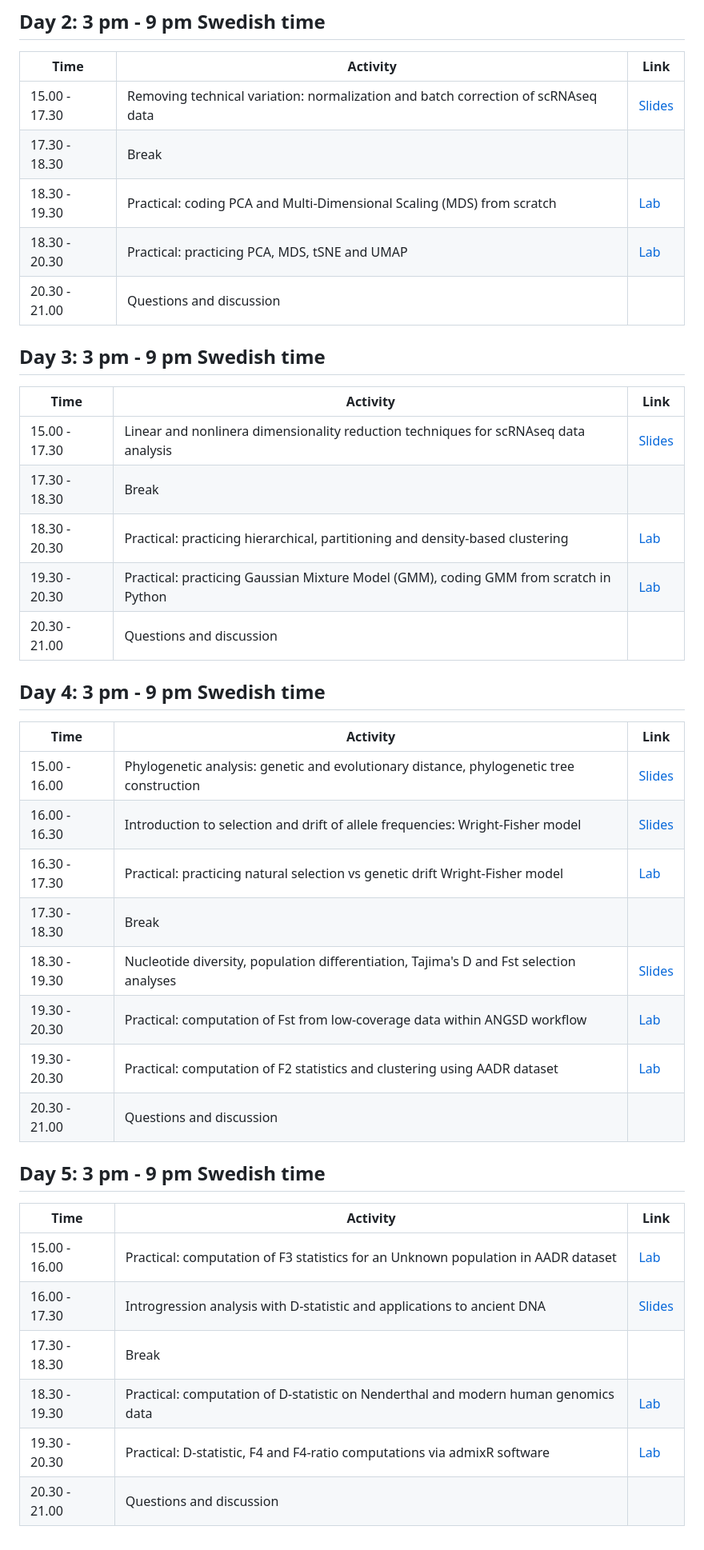
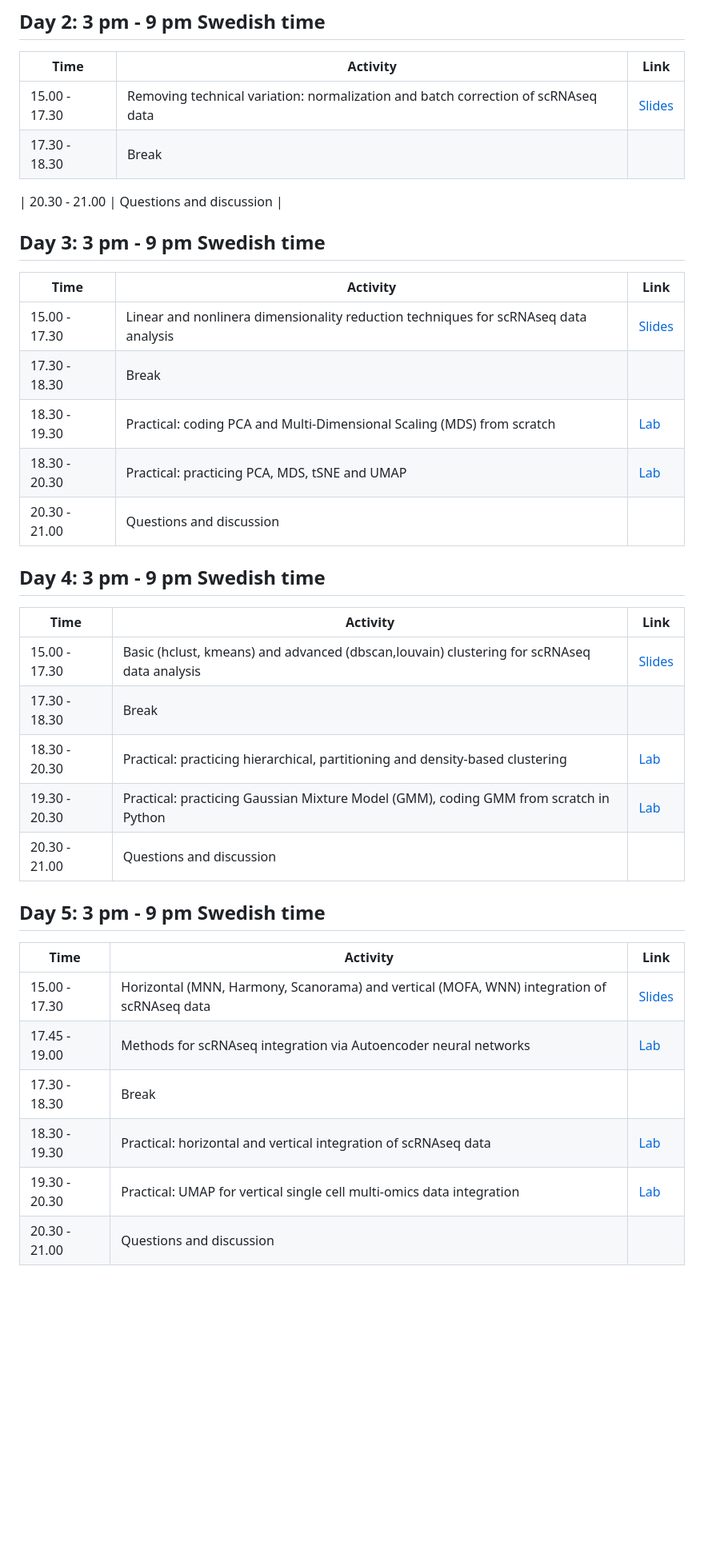
Before and after one commit to NikolayOskolkov/SBW2022, a Markdown page: README.md, the part around the change. Shown at 80% size. GitHub-like rendering; blank space fills up the shorter version.

Commit message:
added slides for Days 3, 4 and 5

```diff
--- a/README.md
+++ b/README.md
@@ -57,8 +57,7 @@ By completing this course, you will:
 |----------------|--------------------------------------------------------------------------------------------|------------------------------------------------------------------------------------------------------------------------------------------|
 | 15.00 - 17.30  | Removing technical variation: normalization and batch correction of scRNAseq data          | [Slides](https://github.com/NikolayOskolkov/SBW2022/blob/main/slides/Day2/SingleCell_PRStats_Oskolkov_session3.pdf)                                                                     |
 | 17.30 - 18.30  | Break                                                                                      |                                                                                                                |
-| 18.30 - 19.30  | Practical: coding PCA and Multi-Dimensional Scaling (MDS) from scratch                     | [Lab](https://html-preview.github.io/?url=https://github.com/NikolayOskolkov/PopGen_PopStructure/blob/main/practicals/Day2/pca_mds_toy_example.html)                                                                     |
-| 18.30 - 20.30  | Practical: practicing PCA, MDS, tSNE and UMAP                                              | [Lab](https://html-preview.github.io/?url=https://github.com/NikolayOskolkov/PopGen_PopStructure/blob/main/practicals/Day2/Dimension_Reduction_tutorial.html)                                                            |
+
 | 20.30 - 21.00  | Questions and discussion                                                                   |
 
 
@@ -69,8 +68,8 @@ By completing this course, you will:
 |----------------|--------------------------------------------------------------------------------------------|------------------------------------------------------------------------------------------------------------------------------------------|
 | 15.00 - 17.30  | Linear and nonlinera dimensionality reduction techniques for scRNAseq data analysis        | [Slides](https://github.com/NikolayOskolkov/SBW2022/blob/main/slides/Day3/SingleCell_PRStats_Oskolkov_session5.pdf)                                                                     |
 | 17.30 - 18.30  | Break                                                                                      |                                                                                                                |
-| 18.30 - 20.30  | Practical: practicing hierarchical, partitioning and density-based clustering              | [Lab](https://html-preview.github.io/?url=https://github.com/NikolayOskolkov/PopGen_PopStructure/blob/main/practicals/Day3/Clustering_Lab.html)                                                                          |
-| 19.30 - 20.30  | Practical: practicing Gaussian Mixture Model (GMM), coding GMM from scratch in Python      | [Lab](https://html-preview.github.io/?url=https://github.com/NikolayOskolkov/PopGen_PopStructure/blob/main/practicals/Day3/GMM_FromScratch.html)                                                                         |
+| 18.30 - 19.30  | Practical: coding PCA and Multi-Dimensional Scaling (MDS) from scratch                     | [Lab](https://html-preview.github.io/?url=https://github.com/NikolayOskolkov/PopGen_PopStructure/blob/main/practicals/Day2/pca_mds_toy_example.html)                                                                     |
+| 18.30 - 20.30  | Practical: practicing PCA, MDS, tSNE and UMAP                                              | [Lab](https://html-preview.github.io/?url=https://github.com/NikolayOskolkov/PopGen_PopStructure/blob/main/practicals/Day2/Dimension_Reduction_tutorial.html)                                                            |
 | 20.30 - 21.00  | Questions and discussion                                                                   |
 
 
@@ -79,23 +78,21 @@ By completing this course, you will:
 
 | Time           | Activity                                                                                   |Link                                                                                                            |
 |----------------|--------------------------------------------------------------------------------------------|------------------------------------------------------------------------------------------------------------------------------------------|
-| 15.00 - 16.00  | Phylogenetic analysis: genetic and evolutionary distance, phylogenetic tree construction   | [Slides](https://github.com/NikolayOskolkov/PopGen_PopStructure/blob/main/slides/Day3/PhylogeneticAnalysis.pdf)                                                                                     |
-| 16.00 - 16.30  | Introduction to selection and drift of allele frequencies: Wright-Fisher model             | [Slides](https://github.com/NikolayOskolkov/PopGen_PopStructure/blob/main/slides/Day4/selection.pdf)                                                                                                |
-| 16.30 - 17.30  | Practical: practicing natural selection vs genetic drift Wright-Fisher model               | [Lab](https://github.com/NikolayOskolkov/PopGen_PopStructure/blob/main/practicals/Day4/Selection_vs_Drift.ipynb)                                                                                     |
+| 15.00 - 17.30  | Basic (hclust, kmeans) and advanced (dbscan,louvain) clustering for scRNAseq data analysis | [Slides](https://github.com/NikolayOskolkov/SBW2022/blob/main/slides/Day4/SingleCell_PRStats_Oskolkov_session7.pdf)                                                                     |
 | 17.30 - 18.30  | Break                                                                                      |                                                                                                                |
-| 18.30 - 19.30  | Nucleotide diversity, population differentiation, Tajima's D and Fst selection analyses    | [Slides](https://github.com/NikolayOskolkov/PopGen_PopStructure/blob/main/slides/Day4/F_statistics.pdf)                                                                                             |
-| 19.30 - 20.30  | Practical: computation of Fst from low-coverage data within ANGSD workflow                 | [Lab](https://html-preview.github.io/?url=https://github.com/NikolayOskolkov/PopGen_PopStructure/blob/main/practicals/Day4/Fst_Colab.html)                                                                               |
-| 19.30 - 20.30  | Practical: computation of F2 statistics and clustering using AADR dataset                  | [Lab](https://html-preview.github.io/?url=https://github.com/NikolayOskolkov/PopGen_PopStructure/blob/main/practicals/Day4/F2_statistics_AADR_heatmap.html)                                                              |
+| 18.30 - 20.30  | Practical: practicing hierarchical, partitioning and density-based clustering              | [Lab](https://html-preview.github.io/?url=https://github.com/NikolayOskolkov/PopGen_PopStructure/blob/main/practicals/Day3/Clustering_Lab.html)                                                                          |
+| 19.30 - 20.30  | Practical: practicing Gaussian Mixture Model (GMM), coding GMM from scratch in Python      | [Lab](https://html-preview.github.io/?url=https://github.com/NikolayOskolkov/PopGen_PopStructure/blob/main/practicals/Day3/GMM_FromScratch.html)                                                                         |
 | 20.30 - 21.00  | Questions and discussion                                                                   |
+
 
 
 ## Day 5: 3 pm - 9 pm Swedish time
 
 | Time           | Activity                                                                                   |Link                                                                                                            |
 |----------------|--------------------------------------------------------------------------------------------|------------------------------------------------------------------------------------------------------------------------------------------|
-| 15.00 - 16.00  | Practical: computation of F3 statistics for an Unknown population in AADR dataset          | [Lab](https://html-preview.github.io/?url=https://github.com/NikolayOskolkov/PopGen_PopStructure/blob/main/practicals/Day5/F3_outgroup_AADR.html)                                                                        |
-| 16.00 - 17.30  | Introgression analysis with D-statistic and applications to ancient DNA                    | [Slides](https://github.com/NikolayOskolkov/PopGen_PopStructure/blob/main/slides/Day5/Dstat.pdf)                                                                                                    |
+| 15.00 - 17.30  | Horizontal (MNN, Harmony, Scanorama) and vertical (MOFA, WNN) integration of scRNAseq data | [Slides](https://github.com/NikolayOskolkov/PopGen_PopStructure/blob/main/slides/Day5/Dstat.pdf)                                                                                                    |
+| 17.45 - 19.00  | Methods for scRNAseq integration via Autoencoder neural networks                           | [Lab](https://html-preview.github.io/?url=https://github.com/NikolayOskolkov/Physalia_MLOmicsIntegration_2026/blob/main/practicals/DeepLearningDataIntegration.html)                                                        |
 | 17.30 - 18.30  | Break                                                                                      |                                                                                                                |
-| 18.30 - 19.30  | Practical: computation of D-statistic on Nenderthal and modern human genomics data         | [Lab](https://github.com/NikolayOskolkov/PopGen_PopStructure/blob/main/practicals/Day5/Dstat_ABBA_BABA_Colab.ipynb)                                                                                  |
-| 19.30 - 20.30  | Practical: D-statistic, F4 and F4-ratio computations via admixR software                   | [Lab](https://bodkan.net/admixr/articles/vignette-01-tutorial.html)                                                                                  |
+| 18.30 - 19.30  | Practical: horizontal and vertical integration of scRNAseq data                            | [Lab](https://html-preview.github.io/?url=https://github.com/NikolayOskolkov/Physalia_MLOmicsIntegration_2026/blob/main/practicals/SingleCell_OmicsIntegration.html)                                                        |
+| 19.30 - 20.30  | Practical: UMAP for vertical single cell multi-omics data integration                      | [Lab](https://html-preview.github.io/?url=https://github.com/NikolayOskolkov/Physalia_MLOmicsIntegration_2026/blob/main/practicals/UMAP_DataIntegration.html)                                                               |
 | 20.30 - 21.00  | Questions and discussion                                                                   |
```
